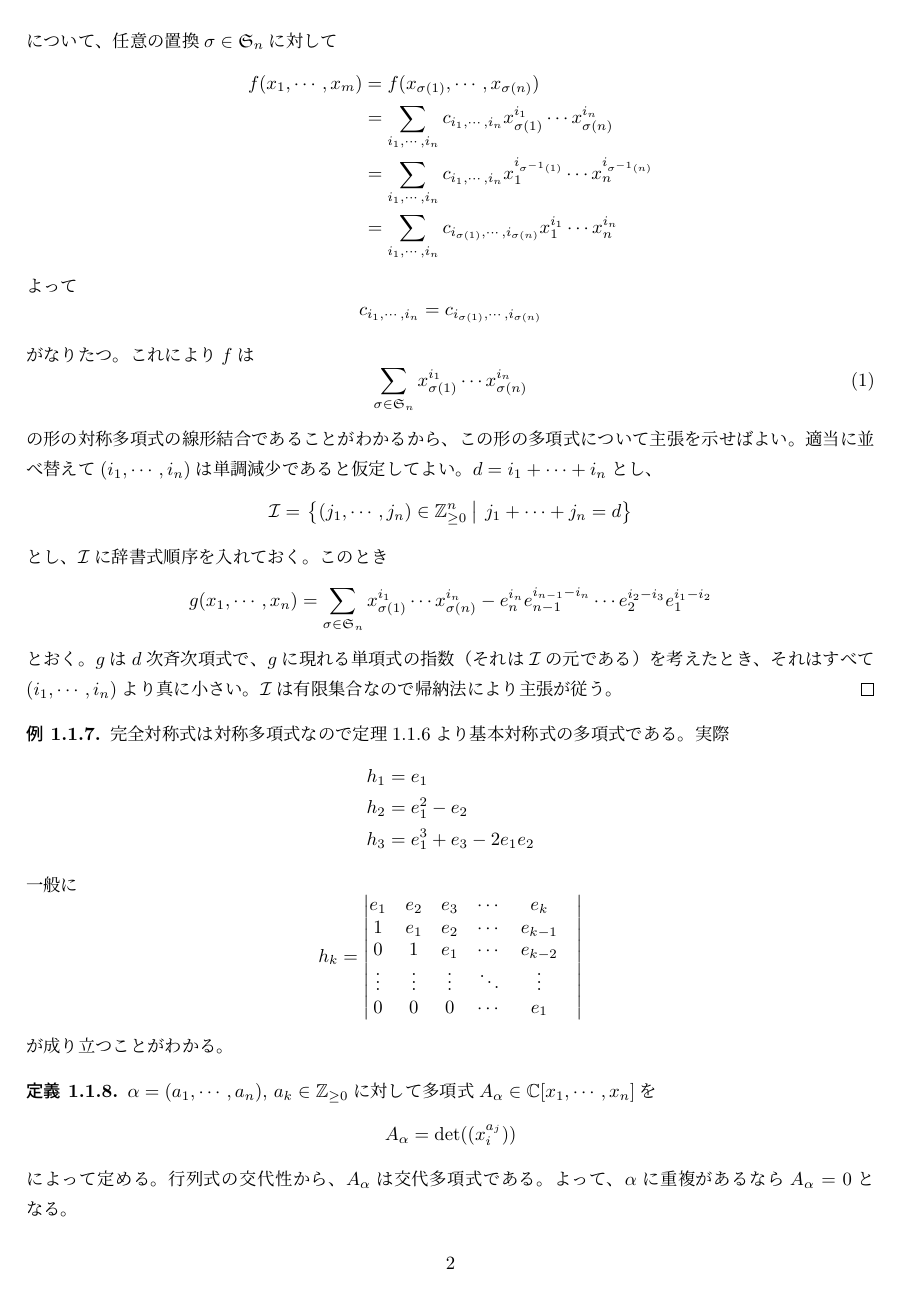
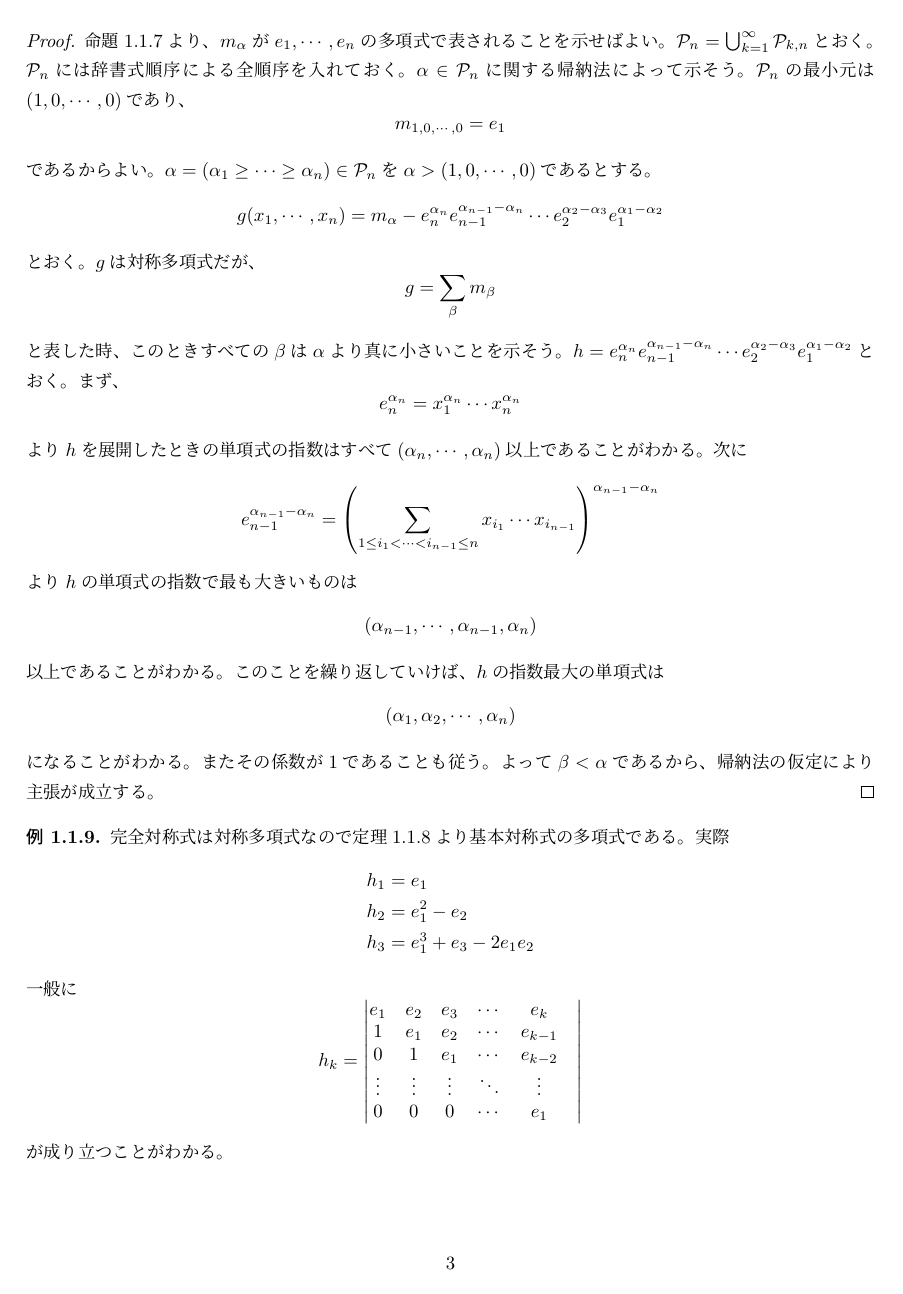
Before and after one commit to terym0421/Graduation_Project, a LaTeX document (part1/part1.tex): page 2 of 14 before the commit and page 3 of 15 after it. The pictures show the PDF file part1/part1.pdf that the author committed with the source.

Commit message:
auto_commit

```diff
--- a/part1/part1.tex
+++ b/part1/part1.tex
@@ -27,16 +27,43 @@
     が成り立つことから従う。
 \end{proof}
 
-\begin{defin}
-    $e_k, h_k\in\complex[x_1,\cdots,x_n]^{\mathfrak{S}_n}$を次のように定め、それぞれ基本対称式, 完全対称式という。
+\begin{eg}
+    整数$n>1$を固定する。非負整数列$\alpha=(\alpha_1,\cdots,\alpha_n)$, $\beta=(\beta_1,\cdots,\beta_n)$に対して、ある置換$\sigma\in\mathfrak{S}_n$が存在して
+    \[
+    \beta=\sigma\alpha=(\alpha_{\inv{\sigma}(1)},\cdots,\alpha_{\inv{\sigma}(n)})
+    \]
+    となるとき、$\beta\sim\alpha$と書く。広義単調減少な$\alpha=(\alpha_1,\cdots,\alpha_n)$に対して
+    \[
+    m_\alpha=\sum_{\beta\sim\alpha}x_1^{\beta_1}\cdots x_n^{\beta_n}
+    \]
+    と定めると、$m_\alpha$は対称式である。
     \begin{align*}
-        &e_k=\sum_{1\leq i_1<i_2<\cdots<i_k\leq n}x_{i_1}x_{i_2}\cdots x_{i_k}\\
-        &h_k=\sum_{1\leq i_1\leq i_2\leq\cdots\leq i_k\leq n}x_{i_1}x_{i_2}\cdots x_{i_k}
+        &m_{2,1}(x,y)=x^2y+xy^2\\
+        &m_{2,2,0}(x,y,z)=x^2y^2+y^2z^2+z^2x^2
     \end{align*}
-\end{defin}
+\end{eg}
 
 \begin{eg}
-    $n$変数の場合
+    整数$n>1$を固定する。$k=1,2,\cdots,n$に対して$p_k$を
+    \[
+    p_k
+    =m_{k,0,\cdots,0}
+    =x_1^k+\cdots+x_n^k
+    \]
+    によって定義する。$p_k$はもちろん対称多項式である
+\end{eg}
+
+\begin{eg}[基本対称式・完全対称式]
+    整数$n>1$を固定する。$k=1,2,\cdots,n$に対して、$u_k=(1,1,\cdots,1,0,\cdots,0)$を最初の$k$個が$1$で、残りが$0$の数列とする。また
+    \[
+    \mathcal{P}_{k,n}=\set{(\alpha_1,\cdots,\alpha_n)\in\integer_{\geq 0}^n}{\alpha_1\geq \cdots\geq\alpha_n,\quad\alpha_1+\cdots+\alpha_n=k}
+    \]
+    とする。
+    \begin{align*}
+        &e_k=m_{u_k}=\sum_{1\leq i_1<i_2<\cdots<i_k\leq n}x_{i_1}x_{i_2}\cdots x_{i_k}\\
+        &h_k=\sum_{\alpha\in P_{k,n}}m_\alpha=\sum_{1\leq i_1\leq i_2\leq\cdots\leq i_k\leq n}x_{i_1}x_{i_2}\cdots x_{i_k}
+    \end{align*}
+    として、$e_k$を$k$次基本対称式, $h_k$を$k$次完全対称式という。
     \begin{align*}
         &e_1=x_1+\cdots+x_n,\quad e_2=x_1x_2+x_1x_3+\cdots,\quad e_n=x_1x_2\cdots x_n\\
         &h_1=x_1+\cdots+x_n,\quad h_2=x_1^2+x_1x_2+\cdots, \quad h_n=x_1^n+x_1^{n-1}x_2+\cdots\\
@@ -57,3 +77,5 @@ $n$変数の基本対称式は$e_1,\cdots, e_n$だけだが、完全対称式は
-\end{theo}
+\begin{prop}\label{m_is_basis}
+    $\set{m_\alpha}{\alpha=(\alpha_1\geq\cdots\geq\alpha_n), \alpha_n\geq 0}$は$\complex[x_1,\cdots,x_n]^{\mathfrak{S}_n}$の基底をなす
+\end{prop}
 
 \begin{proof}
@@ -72,19 +94,51 @@ $n$変数の基本対称式は$e_1,\cdots, e_n$だけだが、完全対称式は
     \[
         c_{i_1,\cdots,i_n}=c_{i_{\sigma(1)},\cdots,i_{\sigma(n)}}
     \]
-    がなりたつ。これにより$f$は
-    \begin{equation}
-        \sum_{\sigma\in\mathfrak{S}_n}x_{\sigma(1)}^{i_1}\cdots x_{\sigma(n)}^{i_n}
-    \end{equation}
-    の形の対称多項式の線形結合であることがわかるから、この形の多項式について主張を示せばよい。適当に並べ替えて$(i_1,\cdots,i_n)$は単調減少であると仮定してよい。$d=i_1+\cdots+i_n$とし、
+    がなりたつ。したがって
     \[
-        \mathcal{I}=\set{(j_1,\cdots,j_n)\in\integer_{\geq 0}^n}{j_1+\cdots+j_n=d}
+    f=\sum_{\alpha}c_\alpha m_\alpha
     \]
-    とし、$\mathcal{I}$に辞書式順序を入れておく。このとき
+    となることがわかる。
+\end{proof}
+
+\begin{theo}[対称式の基本定理]\label{FT_of_sym}
+    任意の対称多項式は基本対称式の多項式で表される。すなわち
     \[
-        g(x_1,\cdots,x_n)=\sum_{\sigma\in\mathfrak{S}_n}x_{\sigma(1)}^{i_1}\cdots x_{\sigma(n)}^{i_n}-e_n^{i_n}e_{n-1}^{i_{n-1}-i_n}\cdots e_2^{i_2-i_3}e_1^{i_1-i_2}
+    \complex[x_1,\cdots,x_n]^{\mathfrak{S}_n}=\complex[e_1,\cdots, e_n]
     \]
-    とおく。$g$は$d$次斉次項式で、$g$に現れる単項式の指数（それは$\mathcal{I}$の元である）を考えたとき、それはすべて$(i_1,\cdots,i_n)$より真に小さい。$\mathcal{I}$は有限集合なので帰納法により主張が従う。
+    が成り立つ。
+\end{theo}
+
+\begin{proof}
+    命題\ref{m_is_basis}より、$m_\alpha$が$e_1,\cdots,e_n$の多項式で表されることを示せばよい。$\mathcal{P}_n=\bigcup_{k=1}^\infty\mathcal{P}_{k,n}$とおく。$\mathcal{P}_n$には辞書式順序による全順序を入れておく。$\alpha\in\mathcal{P}_n$に関する帰納法によって示そう。$\mathcal{P}_n$の最小元は$(1,0,\cdots,0)$であり、
+    \[
+    m_{1,0,\cdots,0}=e_1
+    \]
+    であるからよい。$\alpha=(\alpha_1\geq\cdots\geq\alpha_n)\in\mathcal{P}_n$を$\alpha>(1,0,\cdots,0)$であるとする。
+    \[
+        g(x_1,\cdots,x_n)=m_\alpha-e_n^{\alpha_n}e_{n-1}^{\alpha_{n-1}-\alpha_n}\cdots e_2^{\alpha_2-\alpha_3}e_1^{\alpha_1-\alpha_2}
+    \]
+    とおく。$g$は対称多項式だが、
+    \[
+    g=\sum_{\beta}m_\beta
+    \]
+    と表した時、このときすべての$\beta$は$\alpha$より真に小さいことを示そう。$h=e_n^{\alpha_n}e_{n-1}^{\alpha_{n-1}-\alpha_n}\cdots e_2^{\alpha_2-\alpha_3}e_1^{\alpha_1-\alpha_2}$とおく。まず、
+    \[
+    e_n^{\alpha_n}=x_1^{\alpha_n}\cdots x_n^{\alpha_n}
+    \]
+    より$h$を展開したときの単項式の指数はすべて$(\alpha_n,\cdots,\alpha_n)$以上であることがわかる。次に
+    \[
+    e_{n-1}^{\alpha_{n-1}-\alpha_n}=\left(\sum_{1\leq i_1<\cdots<i_{n-1}\leq n}x_{i_1}\cdots x_{i_{n-1}}\right)^{\alpha_{n-1}-\alpha_n}
+    \]
+    より$h$の単項式の指数で最も大きいものは
+    \[
+    (\alpha_{n-1},\cdots,\alpha_{n-1},\alpha_n)
+    \]
+    以上であることがわかる。このことを繰り返していけば、$h$の指数最大の単項式は
+    \[
+    (\alpha_1,\alpha_2,\cdots,\alpha_n)
+    \]
+    になることがわかる。またその係数が$1$であることも従う。よって$\beta <\alpha$であるから、帰納法の仮定により主張が成立する。
 \end{proof}
 
 \begin{eg}
```
Also changed, not shown: part1/part1.pdf, part1/part1.tex (14 more changed lines).
